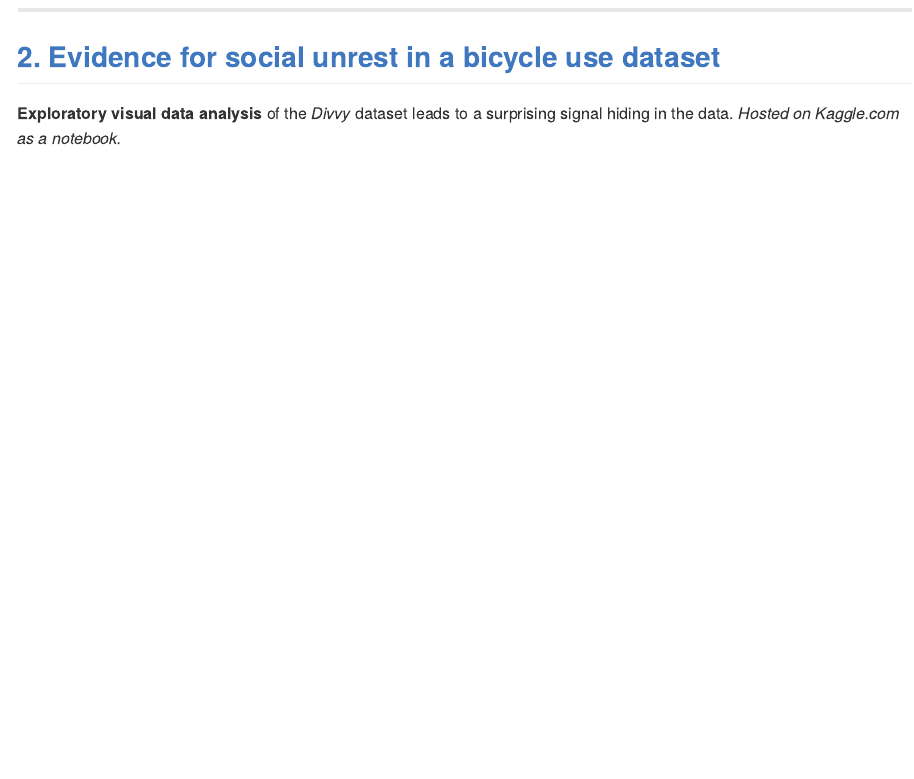
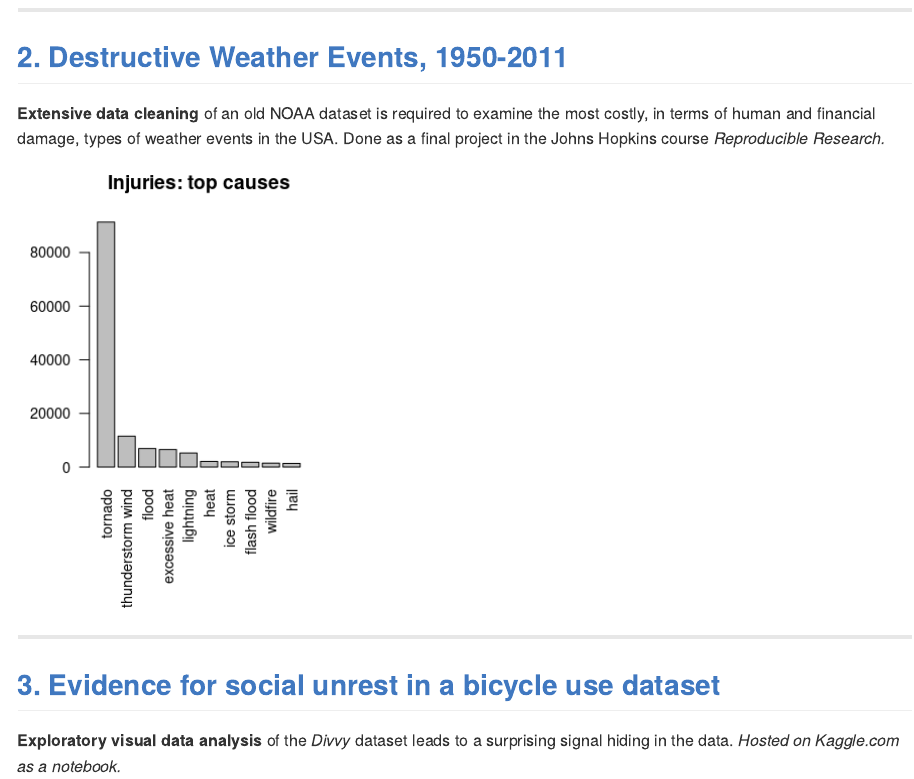
Before and after one commit to AndrewLuyt/andrewluyt.github.io, an R Markdown document (index.Rmd): the page in a window 1100 px wide, from 720 px down. The pictures show the output file index.md that the author committed with the source, drawn offline in the style of GitHub.

Commit message:
Add destructive weather project

```diff
--- a/index.Rmd
+++ b/index.Rmd
@@ -21,7 +21,16 @@ I'm a data analyst in Vancouver, Canada, and these are my public projects.
 
 ----
 
-## [2. Evidence for social unrest in a bicycle use dataset](https://www.kaggle.com/andyinverted/evidence-for-social-unrest-in-bicycle-usage-data)
+## [2. Destructive Weather Events, 1950-2011](https://rpubs.com/agl/852813)
+**Extensive data cleaning** of an old NOAA dataset is required to examine the
+most costly, in terms of human and financial damage, types of weather events in
+the USA. Done as a final project in the Johns Hopkins course *Reproducible Research.*
+
+[![Graph of injuries from weather events. Tornadoes are the worst.](./img/injuries-graph.png)](https://rpubs.com/agl/852813)
+
+----
+
+## [3. Evidence for social unrest in a bicycle use dataset](https://www.kaggle.com/andyinverted/evidence-for-social-unrest-in-bicycle-usage-data)
 **Exploratory visual data analysis** of the *Divvy* dataset leads to a surprising signal hiding in the data. *Hosted on Kaggle.com as a notebook.*
 
 [![Graph of vectors illustrating bicycle traffic flow by month](./img/unrest.png)](https://www.kaggle.com/andyinverted/evidence-for-social-unrest-in-bicycle-usage-data)
```
Also changed, not shown: img/injuries-graph.png (added), index.md.
